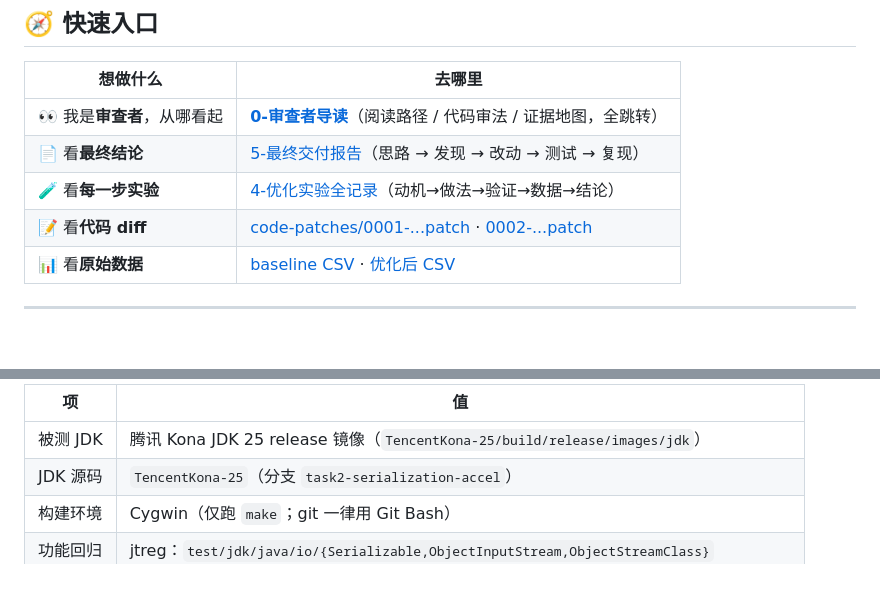
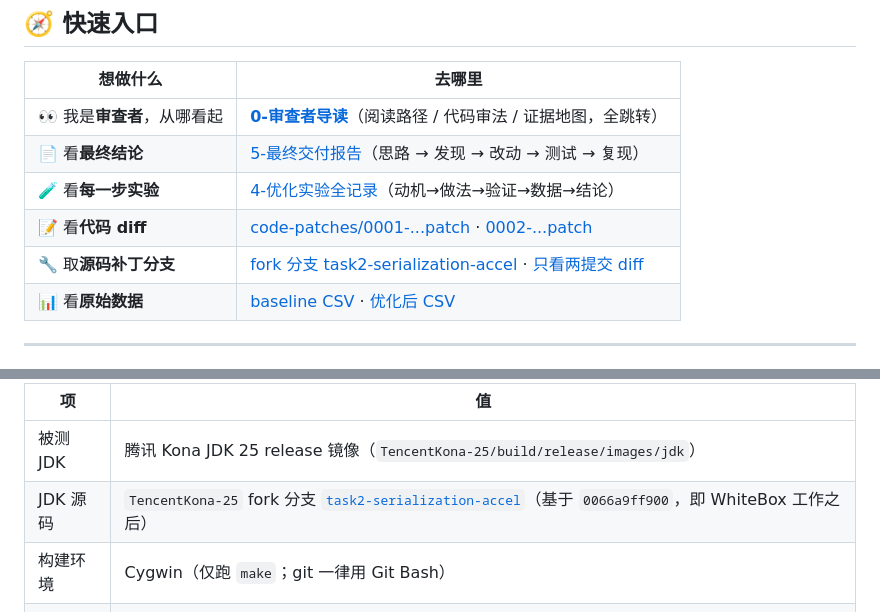
Before and after one commit to lxk12356/jvm-serialization-lab, a Markdown page: README.md, 2 parts joined by grey strips. GitHub-like rendering; folded sections open; blank space fills up the shorter version.

Commit message:
Docs: link pushed task2 source branch (task2-serialization-accel)
任务二源码补丁已推送到 fork 分支 task2-serialization-accel（基于 0066a9ff900），更新 README 快速入口与环境表、审查者导读方式3，给出可点分支/compare 链接与检出命令。

```diff
--- a/README.md
+++ b/README.md
@@ -34,6 +34,7 @@
 | 📄 看**最终结论** | [5-最终交付报告](reports/5-最终交付报告.md)（思路 → 发现 → 改动 → 测试 → 复现） |
 | 🧪 看**每一步实验** | [4-优化实验全记录](reports/4-优化实验全记录.md)（动机→做法→验证→数据→结论） |
 | 📝 看**代码 diff** | [code-patches/0001-...patch](code-patches/0001-Round1-micro-optimize-non-ASCII-UTF-write-path-in-OO.patch) · [0002-...patch](code-patches/0002-Read-path-reuse-StringBuilder-in-ObjectInputStream.r.patch) |
+| 🔧 取**源码补丁分支** | [fork 分支 task2-serialization-accel](https://github.com/lxk12356/TencentKona-25/tree/task2-serialization-accel) · [只看两提交 diff](https://github.com/lxk12356/TencentKona-25/compare/0066a9ff900...task2-serialization-accel) |
 | 📊 看**原始数据** | [baseline CSV](baseline/jmh-baseline.csv) · [优化后 CSV](reports/fullbench-opt/jmh-fullbench-opt.csv) |
 
 ---
@@ -96,7 +97,7 @@ task2-serialization/
 | 项 | 值 |
 |---|---|
 | 被测 JDK | 腾讯 Kona JDK 25 release 镜像（`TencentKona-25/build/release/images/jdk`） |
-| JDK 源码 | `TencentKona-25`（分支 `task2-serialization-accel`） |
+| JDK 源码 | `TencentKona-25` fork 分支 [`task2-serialization-accel`](https://github.com/lxk12356/TencentKona-25/tree/task2-serialization-accel)（基于 `0066a9ff900`，即 WhiteBox 工作之后） |
 | 构建环境 | Cygwin（仅跑 `make`；git 一律用 Git Bash） |
 | 功能回归 | jtreg：`test/jdk/java/io/{Serializable,ObjectInputStream,ObjectStreamClass}` |
 | 性能判据 | **B/op**（`gc.alloc.rate.norm`，±0.1 B）为主判据，跨时段可比；吞吐仅采信同会话紧邻 A/B |
```
Also changed, not shown: reports/0-审查者导读.md (+14 -7 lines).
